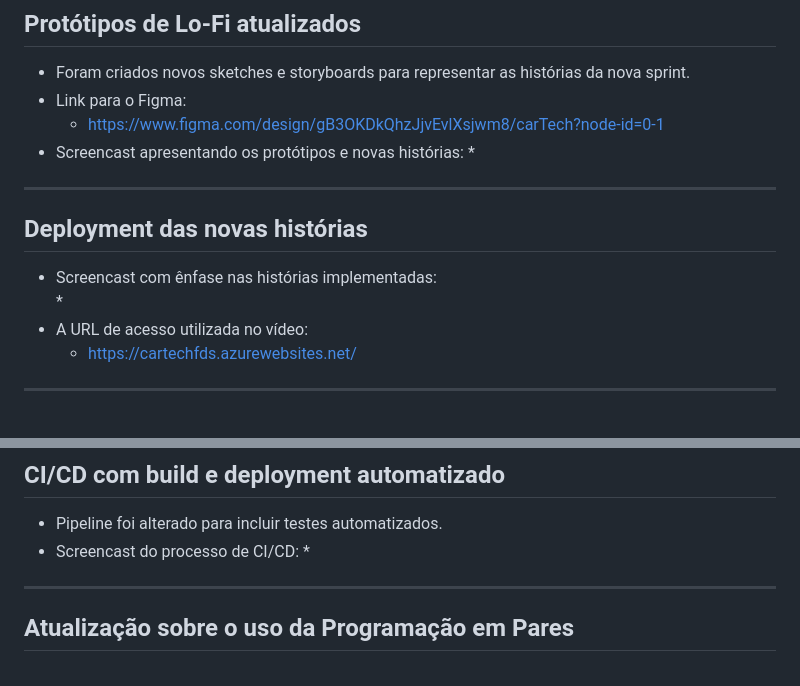
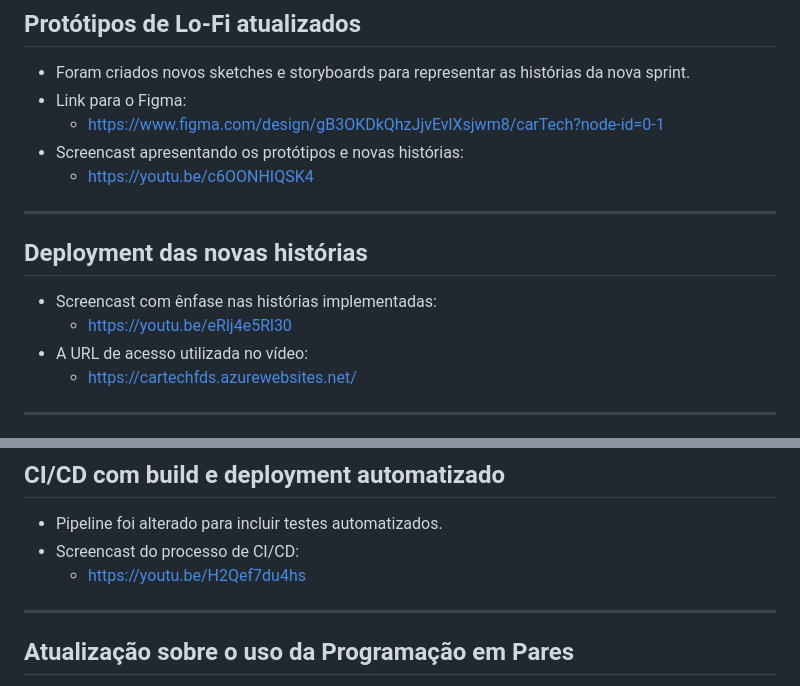
Before and after one commit to Migue1Andrade/CarTech, a Markdown page: README.md, 2 parts joined by grey strips. GitHub-like rendering.

```diff
--- a/README.md
+++ b/README.md
@@ -93,13 +93,13 @@ Apesar das dificuldades encontradas, consideramos a experiência com a programa
 * Link para o Figma:
   * https://www.figma.com/design/gB3OKDkQhzJjvEvlXsjwm8/carTech?node-id=0-1
 * Screencast apresentando os protótipos e novas histórias:
-  *
+  * https://youtu.be/c6OONHIQSK4
 
 ---
 
 ## Deployment das novas histórias
 * Screencast com ênfase nas histórias implementadas:
-  *
+  * https://youtu.be/eRlj4e5Rl30
 * A URL de acesso utilizada no vídeo:
   * https://cartechfds.azurewebsites.net/
 
@@ -122,7 +122,7 @@ Apesar das dificuldades encontradas, consideramos a experiência com a programa
 ## CI/CD com build e deployment automatizado
 * Pipeline foi alterado para incluir testes automatizados.
 * Screencast do processo de CI/CD:
-  *
+  * https://youtu.be/H2Qef7du4hs
 
 ---
 
```
